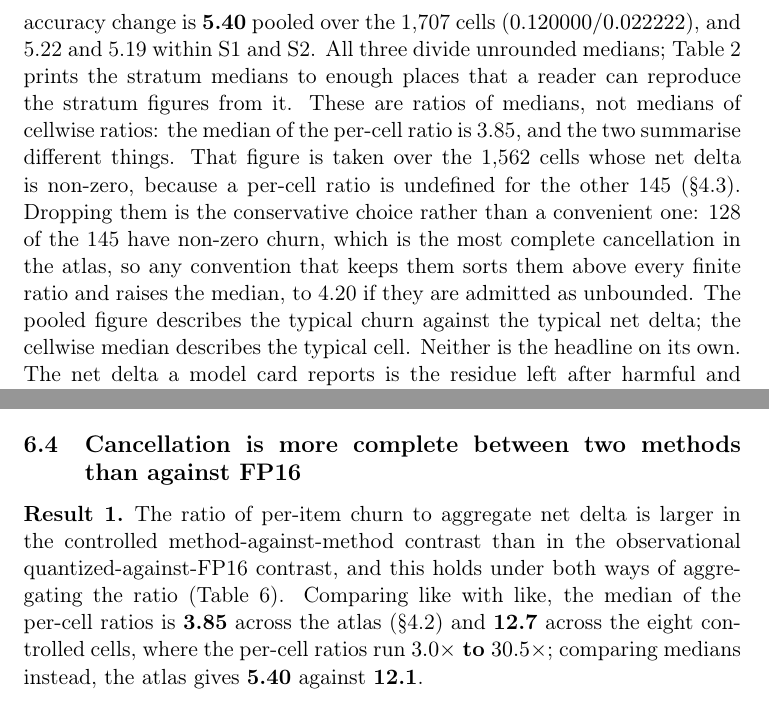
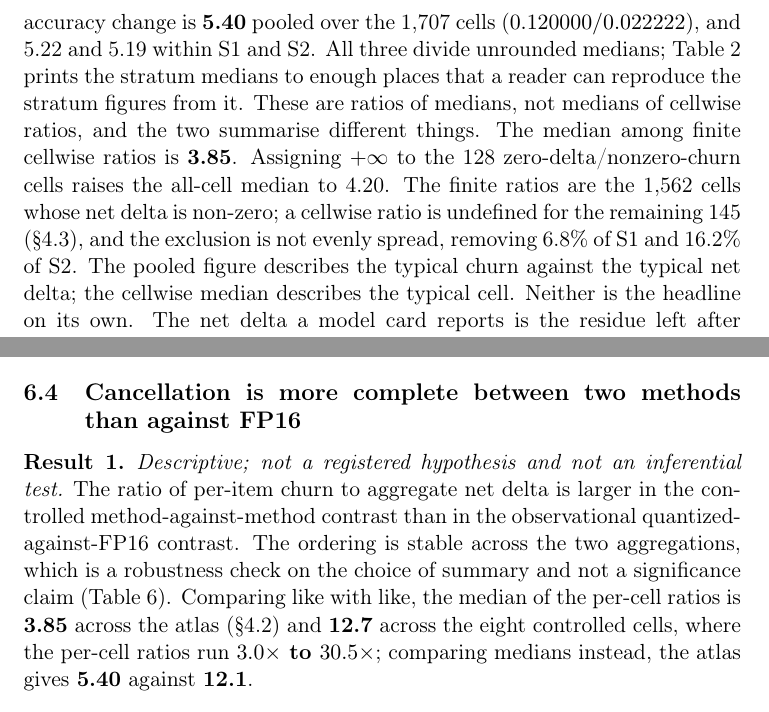
Before and after one commit to amoghsingh130/flipeval, a LaTeX paper (paper/main.tex, which reads paper/sections/atlas.tex, paper/sections/minigrid.tex): two parts of pages 14 and 29 of 101, joined at a grey line, cut so that both start at the same text. Compiled offline with pdfLaTeX.

Commit message:
Three wording corrections to the ratio result, before the audit work begins
1. "LOWER BOUND" RETIRED. The shorthand invited the reading that 3.85 brackets a
single true quantity. It does not: 3.85 and 4.20 are two medians over two
different cell sets. The atlas section now states it exactly, in the form
requested: the median among finite cellwise ratios is 3.85, and assigning
+infinity to the 128 zero-delta/nonzero-churn cells raises the all-cell median
to 4.20. The same correction is applied to scripts/churn_ratio.py, the docstring
of test_readmitting_the_zero_delta_cells_raises_the_ratio, and the policy
document, so no copy of the retired phrasing survives. The direction is still
pinned by the test; only the description of what the two numbers are has changed.

The one remaining "lower bound" in the manuscript, at certification.tex:107, is a
different quantity (what a non-zero true difference would require) and is left
alone.

2. THE CROSS-REGIME COMPARISON IS LABELLED DESCRIPTIVE. Result 1 opens with
"Descriptive; not a registered hypothesis and not an inferential test", and the
stability of the ordering across the two aggregations is now called a robustness
check on the choice of summary rather than a significance claim. The caption of
tab:churn-aggregations says the same, and the policy document records that the
2.2x and 3.3x contrasts are descriptive ratios rather than effect estimates.
This matters because the Result sits in the same environment as the registered
H3 verdict, where a reader could reasonably assume confirmatory status.

3. THE EXCLUSION RATES NOW SIT BESIDE THE CELLWISE RESULT. The atlas sentence
that reports 3.85 states in the same breath that the exclusion is not evenly
spread, removing 6.8% of S1 and 16.2% of S2, and the table caption repeats it.
Previously those rates appeared only in the policy document, so a reader of the
paper could not see that the 145 come disproportionately from one stratum.

No value changed. Verified: churn_ratio --check OK on 25 values; in-image pytest
348 passed, 0 skipped, exit 0 (job 11704136); PAPER_CHECK OK; STALE_CLAIM OK;
LAYOUT OK; clean 4-pass build at 99 pages, body still 1-35; all three passages
inspected as rendered on pages 14 and 29.

Co-Authored-By: Claude Opus 5 <noreply@anthropic.com>

```diff
--- a/paper/sections/atlas.tex
+++ b/paper/sections/atlas.tex
@@ -184,17 +184,15 @@ accuracy change is \textbf{5.40} pooled over the 1{,}707 cells
 ($0.120000 / 0.022222$), and 5.22 and 5.19 within S1 and S2. All three divide
 unrounded medians; Table~\ref{tab:atlas-strata} prints the stratum medians to
 enough places that a reader can reproduce the stratum figures from it. These
-are ratios of medians, not medians of cellwise ratios: the
-median of the per-cell ratio is 3.85, and the two summarise different things.
-That figure is taken over the 1{,}562 cells whose net delta is non-zero, because
-a per-cell ratio is undefined for the other 145
-(\S\ref{sec:atlas:identical}). Dropping them is the conservative choice rather
-than a convenient one: 128 of the 145 have non-zero churn, which is the most
-complete cancellation in the atlas, so any convention that keeps them sorts them
-above every finite ratio and raises the median, to 4.20 if they are admitted as
-unbounded. The pooled figure describes the typical churn against the typical net
-delta; the cellwise median describes the typical cell. Neither is the headline on
-its own.
+are ratios of medians, not medians of cellwise ratios, and the two
+summarise different things. The median among finite cellwise ratios is
+\textbf{3.85}. Assigning $+\infty$ to the 128 zero-delta/nonzero-churn cells
+raises the all-cell median to 4.20. The finite ratios are the 1{,}562 cells
+whose net delta is non-zero; a cellwise ratio is undefined for the remaining 145
+(\S\ref{sec:atlas:identical}), and the exclusion is not evenly spread, removing
+6.8\% of S1 and 16.2\% of S2. The pooled figure describes the typical churn
+against the typical net delta; the cellwise median describes the typical cell.
+Neither is the headline on its own.
 The net delta a model card reports is the residue left after
 harmful and beneficial flips cancel; the churn is the quantity that describes how
 much of the model's behaviour actually changed. They are different quantities and
--- a/paper/sections/minigrid.tex
+++ b/paper/sections/minigrid.tex
@@ -257,10 +257,13 @@ $n = 1{,}000$ rescues the comparison.
 % direction reverses. Every value in the table is generated by
 % scripts/churn_ratio.py --check.
 \begin{result}\label{res:churnratio}
+\emph{Descriptive; not a registered hypothesis and not an inferential test.}
 The ratio of per-item churn to aggregate net delta is larger in the
 controlled method-against-method contrast than in the observational
-quantized-against-FP16 contrast, and this holds under both ways of aggregating
-the ratio (Table~\ref{tab:churn-aggregations}). Comparing like with like, the
+quantized-against-FP16 contrast. The ordering is stable across the two
+aggregations, which is a robustness check on the choice of summary and not a
+significance claim (Table~\ref{tab:churn-aggregations}). Comparing like with
+like, the
 median of the per-cell ratios is \textbf{3.85} across the atlas
 (\S\ref{sec:atlas:netgross}) and \textbf{12.7} across the eight controlled
 cells, where the per-cell ratios run \textbf{$3.0\times$ to $30.5\times$};
@@ -283 +288,3 @@ why the two columns are not exactly parallel: a per-cell ratio is undefined
 where the net delta is exactly zero, which never happens in the eight controlled
+cells and happens in 145 atlas cells, 6.8\% of S1 and 16.2\% of S2
+(\S\ref{sec:atlas:identical}).}
```
Also changed, not shown: docs/CHURN_RATIO_ZERO_DENOMINATOR_POLICY.md (+14 -6 lines), paper/sections/minigrid.tex (7 more changed lines), 2 other files.
